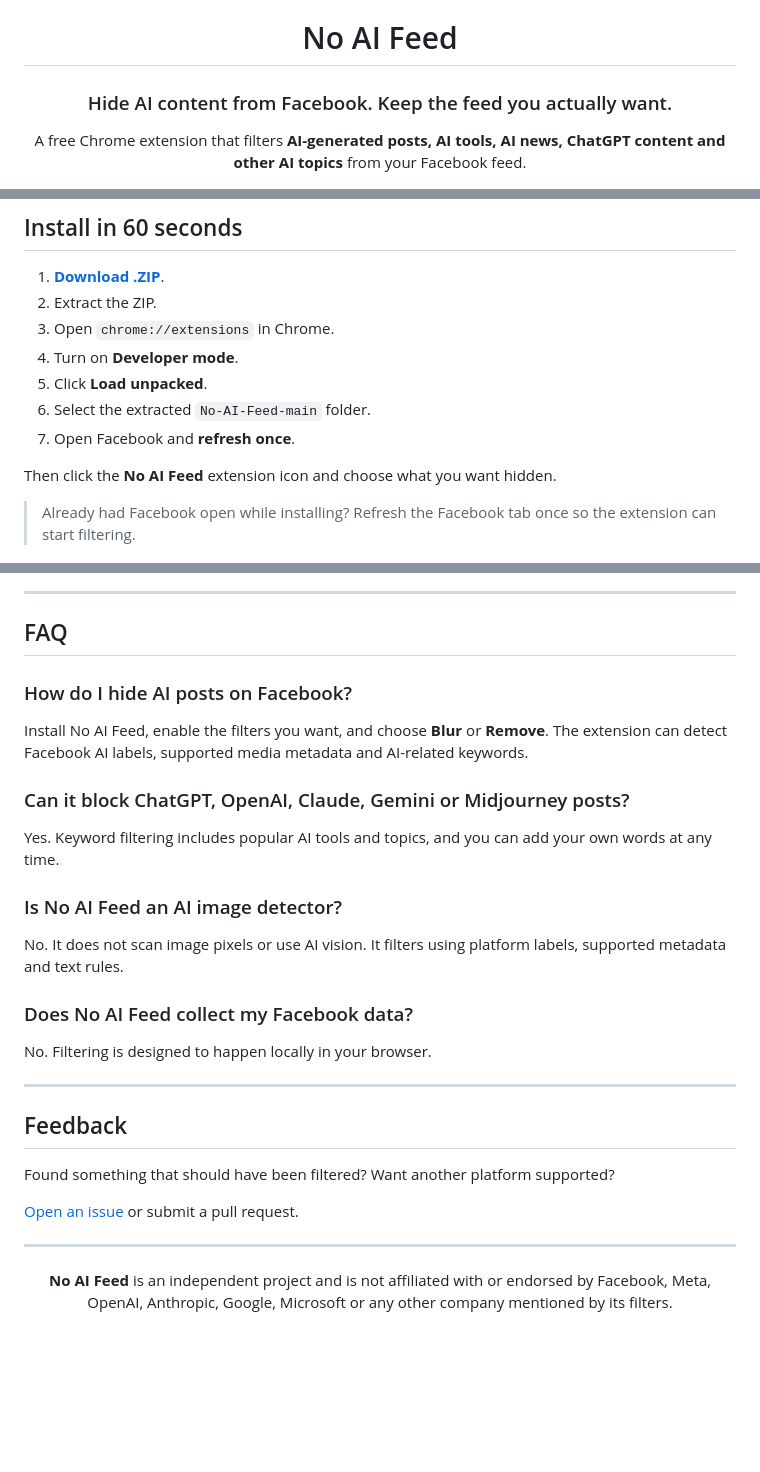
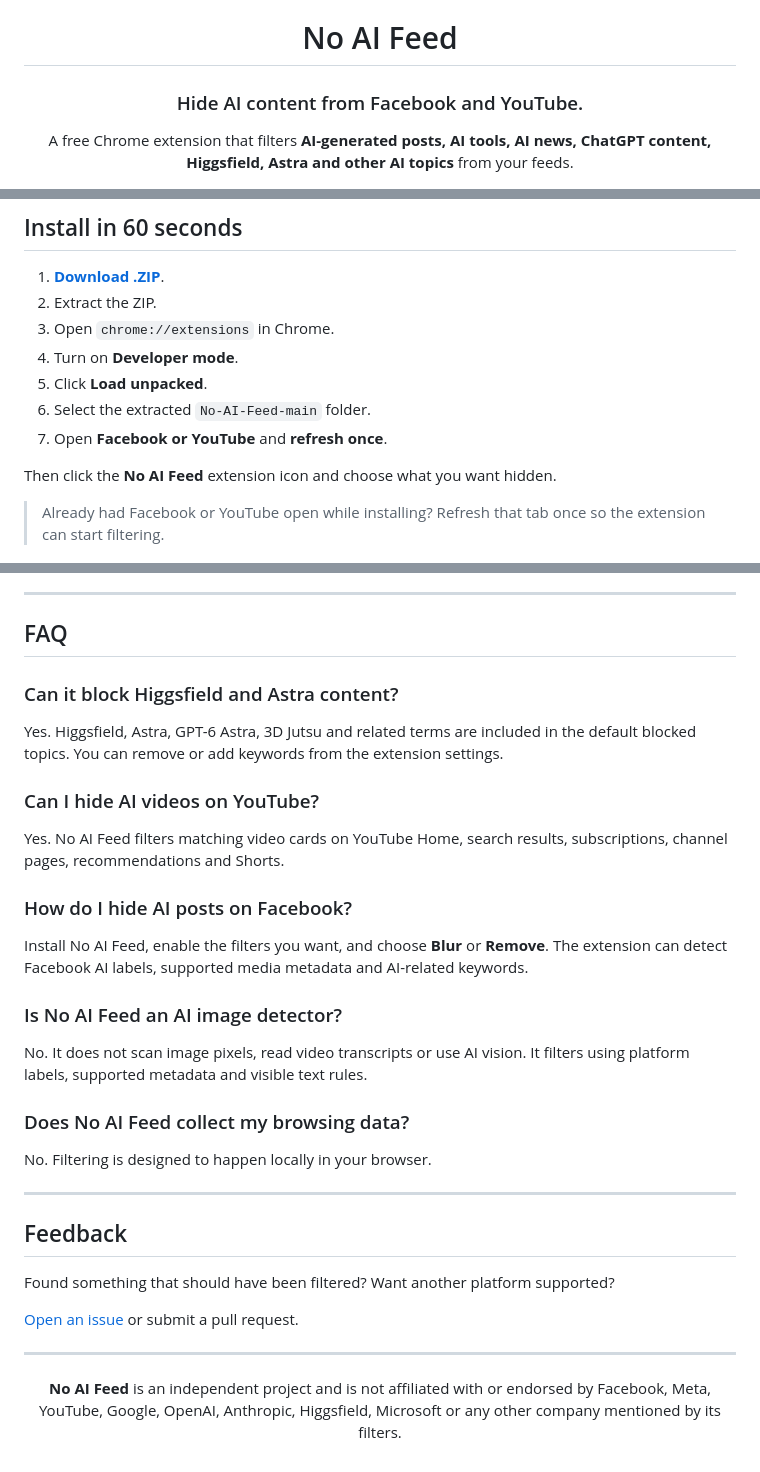
Before and after one commit to Ibrahim-3d/No-AI-Feed, a Markdown page: README.md, 3 parts joined by grey strips. Rendered like a GitHub page; blank space fills up the shorter version.

```diff
--- a/README.md
+++ b/README.md
@@ -2,9 +2,9 @@
 
 # No AI Feed
 
-### Hide AI content from Facebook. Keep the feed you actually want.
+### Hide AI content from Facebook and YouTube.
 
-A free Chrome extension that filters **AI-generated posts, AI tools, AI news, ChatGPT content and other AI topics** from your Facebook feed.
+A free Chrome extension that filters **AI-generated posts, AI tools, AI news, ChatGPT content, Higgsfield, Astra and other AI topics** from your feeds.
 
 [![Chrome Extension](https://img.shields.io/badge/Chrome-Extension-4285F4?logo=googlechrome&logoColor=white)](#install-in-60-seconds)
 [![Facebook](https://img.shields.io/badge/Works%20on-Facebook-1877F2?logo=facebook&logoColor=white)](#)
@@ -28,11 +29,11 @@ A free Chrome extension that filters **AI-generated posts, AI tools, AI news, Ch
 4. Turn on **Developer mode**.
 5. Click **Load unpacked**.
 6. Select the extracted `No-AI-Feed-main` folder.
-7. Open Facebook and **refresh once**.
+7. Open **Facebook or YouTube** and **refresh once**.
 
 Then click the **No AI Feed** extension icon and choose what you want hidden.
 
-> Already had Facebook open while installing? Refresh the Facebook tab once so the extension can start filtering.
+> Already had Facebook or YouTube open while installing? Refresh that tab once so the extension can start filtering.
 
 <div align="center">
   <img src="./assets/no-ai-feed-facebook-ai-filter.png" alt="No AI Feed Chrome extension filtering AI content on Facebook" width="900">
@@ -99,16 +114,19 @@ Future versions will also add reusable filter profiles, easier import/export, ac
 
 ## FAQ
 
+### Can it block Higgsfield and Astra content?
+Yes. Higgsfield, Astra, GPT-6 Astra, 3D Jutsu and related terms are included in the default blocked topics. You can remove or add keywords from the extension settings.
+
+### Can I hide AI videos on YouTube?
+Yes. No AI Feed filters matching video cards on YouTube Home, search results, subscriptions, channel pages, recommendations and Shorts.
+
 ### How do I hide AI posts on Facebook?
 Install No AI Feed, enable the filters you want, and choose **Blur** or **Remove**. The extension can detect Facebook AI labels, supported media metadata and AI-related keywords.
 
-### Can it block ChatGPT, OpenAI, Claude, Gemini or Midjourney posts?
-Yes. Keyword filtering includes popular AI tools and topics, and you can add your own words at any time.
+### Is No AI Feed an AI image detector?
+No. It does not scan image pixels, read video transcripts or use AI vision. It filters using platform labels, supported metadata and visible text rules.
 
-### Is No AI Feed an AI image detector?
-No. It does not scan image pixels or use AI vision. It filters using platform labels, supported metadata and text rules.
-
-### Does No AI Feed collect my Facebook data?
+### Does No AI Feed collect my browsing data?
 No. Filtering is designed to happen locally in your browser.
 
 ---
@@ -123,6 +141,6 @@ Found something that should have been filtered? Want another platform supported?
 
 <div align="center">
 
-**No AI Feed** is an independent project and is not affiliated with or endorsed by Facebook, Meta, OpenAI, Anthropic, Google, Microsoft or any other company mentioned by its filters.
+**No AI Feed** is an independent project and is not affiliated with or endorsed by Facebook, Meta, YouTube, Google, OpenAI, Anthropic, Higgsfield, Microsoft or any other company mentioned by its filters.
 
 </div>
```
Also changed, not shown: other parts of README.md (+26 -11 lines).
